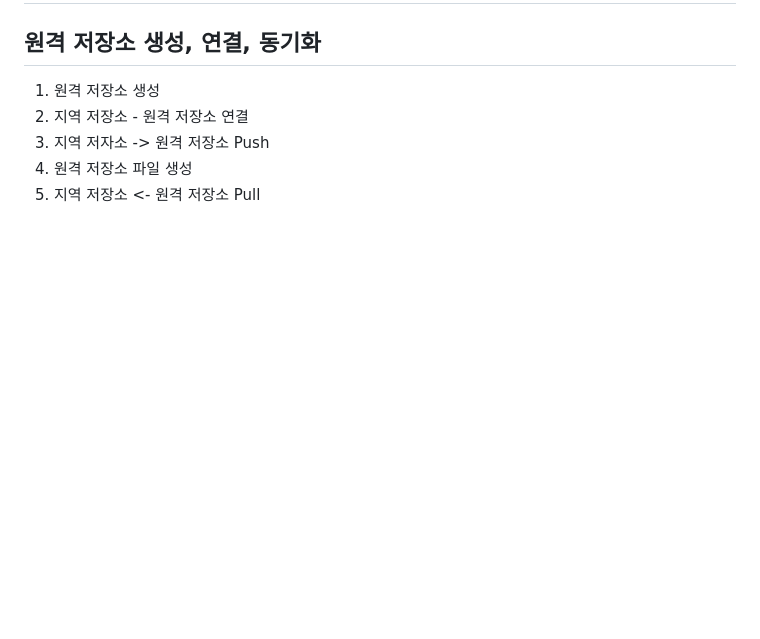
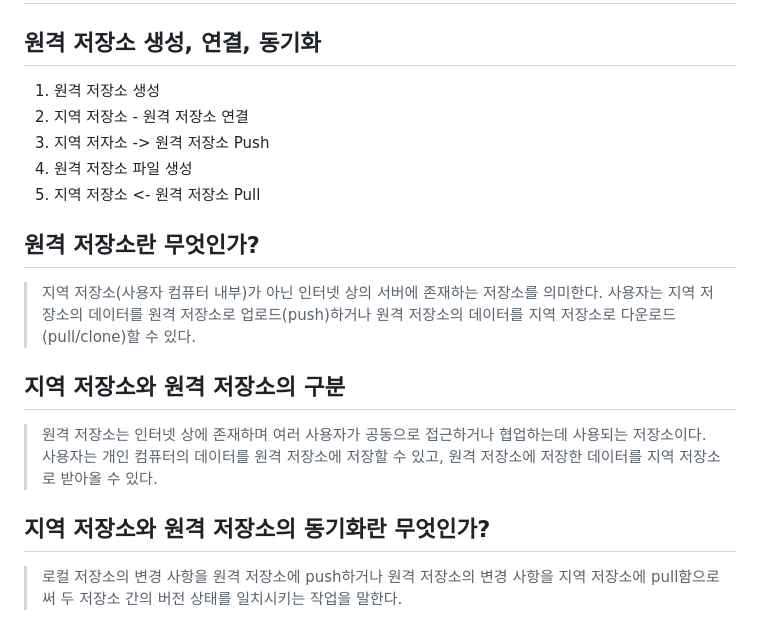
Before and after one commit to yu-rim98/sesac-learning, a Markdown page: week01/git/basic.md, the part around the change. GitHub-like rendering; blank space fills up the shorter version.

Commit message:
원격 / 지역 저장소 정리

```diff
--- a/week01/git/basic.md
+++ b/week01/git/basic.md
@@ -71,3 +71,17 @@
 3. 지역 저자소 -> 원격 저장소 Push
 4. 원격 저장소 파일 생성
 5. 지역 저장소 <- 원격 저장소 Pull
+
+## 원격 저장소란 무엇인가?
+
+> 지역 저장소(사용자 컴퓨터 내부)가 아닌 인터넷 상의 서버에 존재하는 저장소를 의미한다.
+> 사용자는 지역 저장소의 데이터를 원격 저장소로 업로드(push)하거나 원격 저장소의 데이터를 지역 저장소로 다운로드(pull/clone)할 수 있다.
+
+## 지역 저장소와 원격 저장소의 구분
+
+> 원격 저장소는 인터넷 상에 존재하며 여러 사용자가 공동으로 접근하거나 협업하는데 사용되는 저장소이다.
+> 사용자는 개인 컴퓨터의 데이터를 원격 저장소에 저장할 수 있고, 원격 저장소에 저장한 데이터를 지역 저장소로 받아올 수 있다.
+
+## 지역 저장소와 원격 저장소의 동기화란 무엇인가?
+
+> 로컬 저장소의 변경 사항을 원격 저장소에 push하거나 원격 저장소의 변경 사항을 지역 저장소에 pull함으로써 두 저장소 간의 버전 상태를 일치시키는 작업을 말한다.
```
